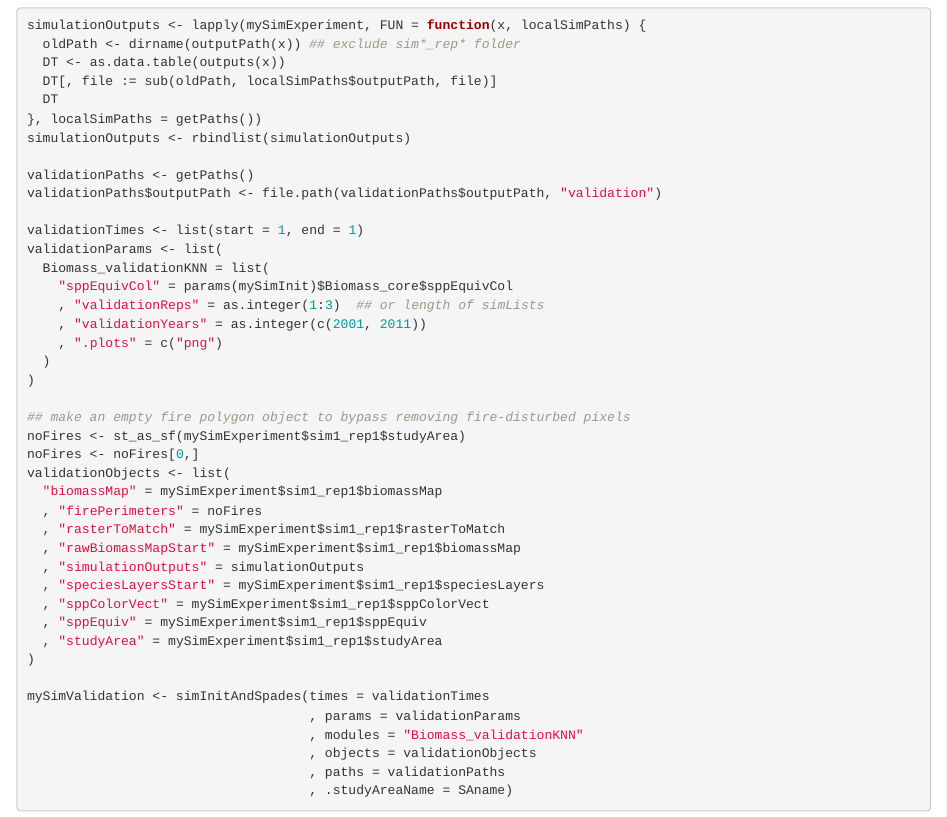
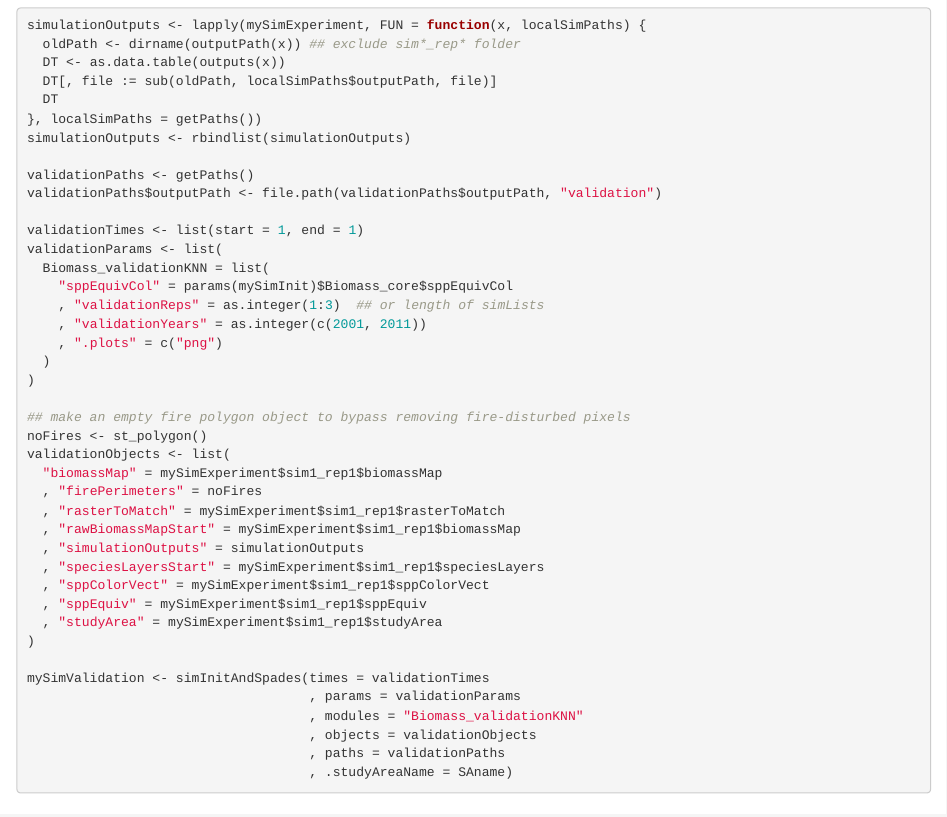
Before and after one commit to PredictiveEcology/Biomass_validationKNN, an R Markdown document (Biomass_validationKNN.Rmd): the page in a window 1100 px wide, from 4090 px down. Rendered offline with R 4.5, knitr and Pandoc, with nearby package versions; some code elsewhere in the file could not run offline; badge pictures from the web are left out.

Commit message:
noFires is not empty st_polugons

```diff
--- a/Biomass_validationKNN.Rmd
+++ b/Biomass_validationKNN.Rmd
@@ -208,8 +208,7 @@ validationParams <- list(
 )
 
 ## make an empty fire polygon object to bypass removing fire-disturbed pixels
-noFires <- st_as_sf(mySimExperiment$sim1_rep1$studyArea)
-noFires <- noFires[0,]
+noFires <- st_polygon()
 validationObjects <- list(
   "biomassMap" = mySimExperiment$sim1_rep1$biomassMap
   , "firePerimeters" = noFires
```
